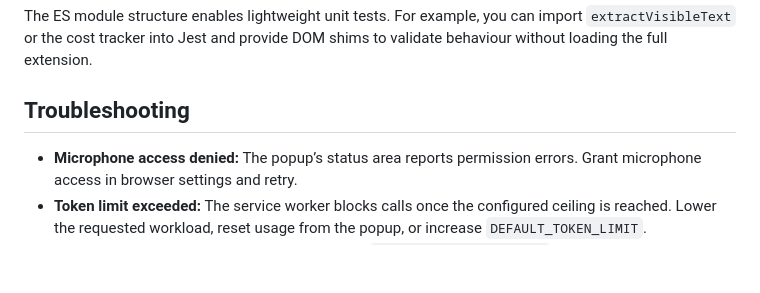
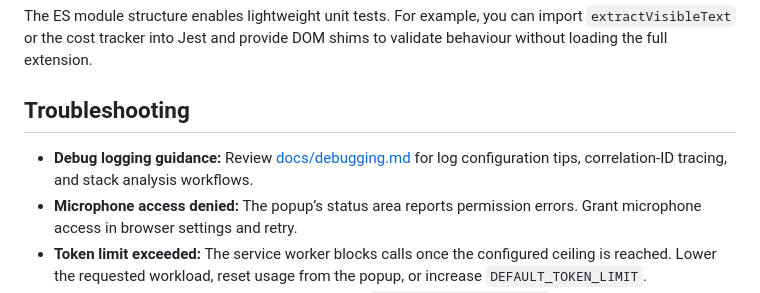
Before and after one commit to badMade/comet_page_reader, a Markdown page: README.md, the part around the change. Drawn GitHub-style; blank space fills up the shorter version.

Commit message:
Add debugging guide and cross-link in README

```diff
--- a/README.md
+++ b/README.md
@@ -160,6 +160,7 @@ The ES module structure enables lightweight unit tests. For example, you can imp
 
 ## Troubleshooting
 
+- **Debug logging guidance:** Review [docs/debugging.md](docs/debugging.md) for log configuration tips, correlation-ID tracing, and stack analysis workflows.
 - **Microphone access denied:** The popup’s status area reports permission errors. Grant microphone access in browser settings and retry.
 - **Token limit exceeded:** The service worker blocks calls once the configured ceiling is reached. Lower the requested workload, reset usage from the popup, or increase `DEFAULT_TOKEN_LIMIT`.
 - **Firefox session storage:** Firefox currently lacks `chrome.storage.session`. The service worker falls back to an in-memory cache which resets per session.
```
Also changed, not shown: docs/debugging.md (added, +56 -0 lines).
